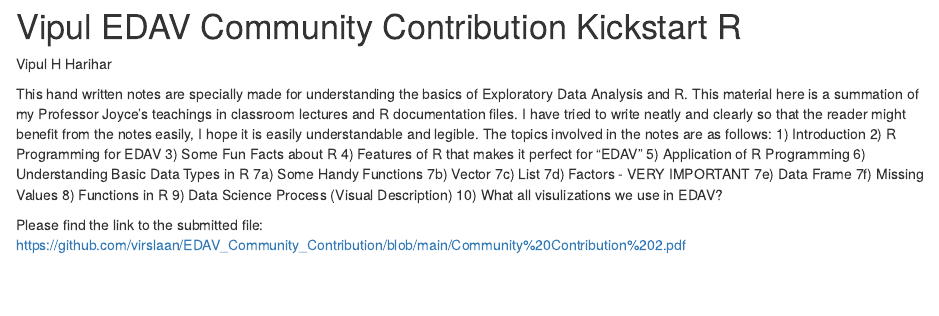
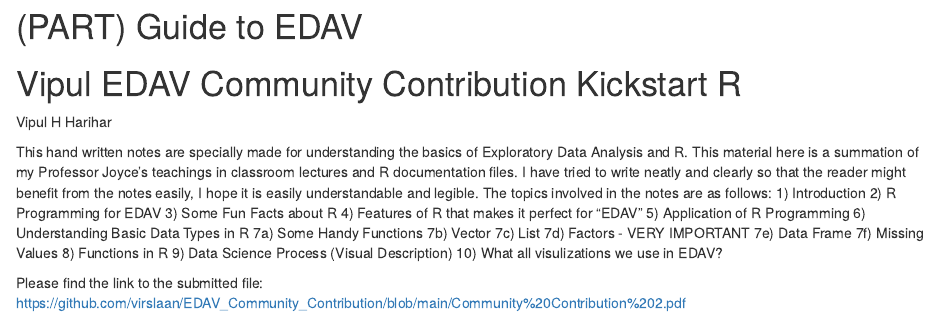
Before and after one commit to jtr13/cc21fall1, an R Markdown document (vipul_cc_edav_kickstart_r.Rmd): the page in a window 1100 px wide, from its top. Rendered offline with R 4.5, knitr and Pandoc, with nearby package versions; drawn as R Markdown's standard HTML page in place of the format the file asks for.

Commit message:
Update vipul_cc_edav_kickstart_r.Rmd
Add Guide to EDAV part header

```diff
--- a/vipul_cc_edav_kickstart_r.Rmd
+++ b/vipul_cc_edav_kickstart_r.Rmd
@@ -1,3 +1,5 @@
+# (PART) Guide to EDAV {-}
+
 # Vipul EDAV Community Contribution Kickstart R
 
 Vipul H Harihar
```
